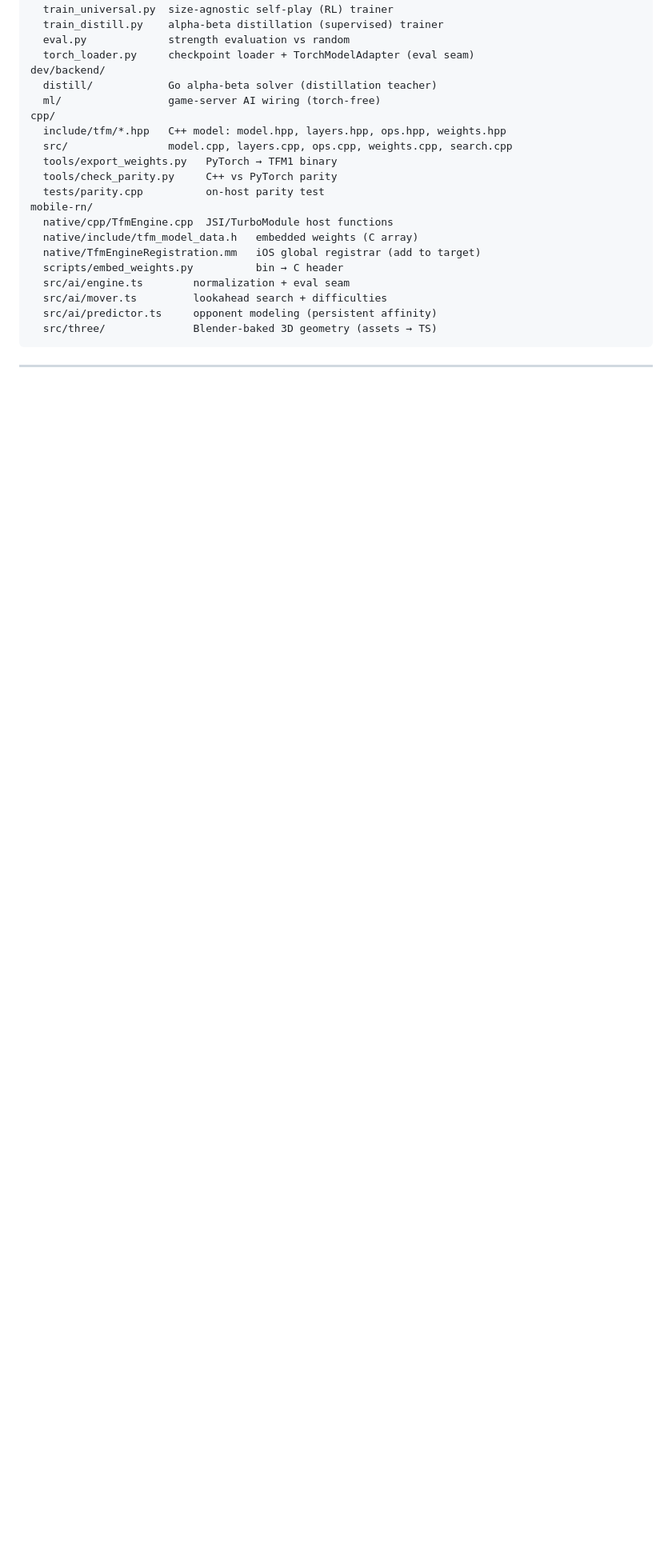
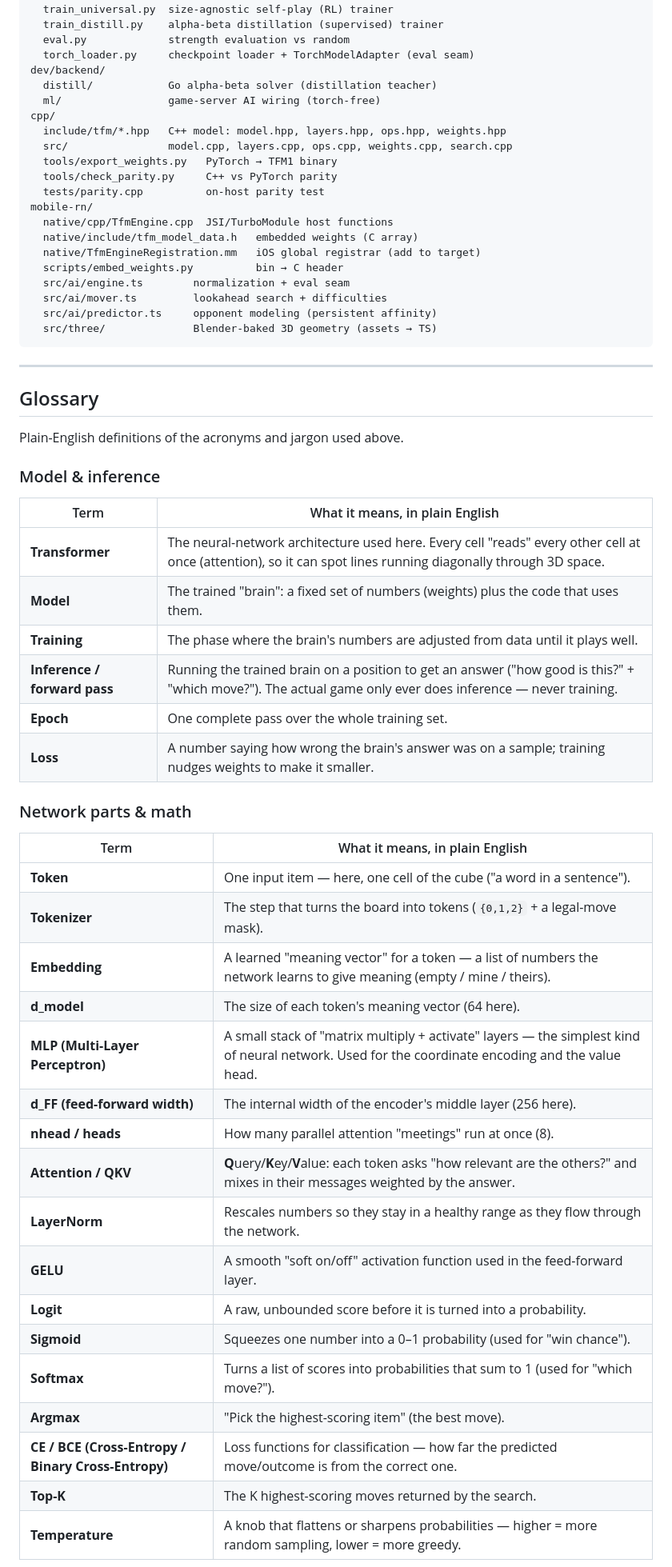
Before and after one commit to darkslayer-ns/3d-tiktactoe, a Markdown page: README.md, the part around one of its changes. Shown at 80% size. GitHub-like rendering; blank space fills up the shorter version.

```diff
--- a/README.md
+++ b/README.md
@@ -727,3 +727,40 @@ mobile-rn/
 
 ---
 
+## Glossary
+
+Plain-English definitions of the acronyms and jargon used above.
+
+### Model & inference
+
+| Term | What it means, in plain English |
+|------|---------------------------------|
+| **Transformer** | The neural-network architecture used here. Every cell "reads" every other cell at once (attention), so it can spot lines running diagonally through 3D space. |
+| **Model** | The trained "brain": a fixed set of numbers (weights) plus the code that uses them. |
+| **Training** | The phase where the brain's numbers are adjusted from data until it plays well. |
+| **Inference / forward pass** | Running the trained brain on a position to get an answer ("how good is this?" + "which move?"). The actual game only ever does inference — never training. |
+| **Epoch** | One complete pass over the whole training set. |
+| **Loss** | A number saying how wrong the brain's answer was on a sample; training nudges weights to make it smaller. |
+
+### Network parts & math
+
+| Term | What it means, in plain English |
+|------|---------------------------------|
+| **Token** | One input item — here, one cell of the cube ("a word in a sentence"). |
+| **Tokenizer** | The step that turns the board into tokens (`{0,1,2}` + a legal-move mask). |
+| **Embedding** | A learned "meaning vector" for a token — a list of numbers the network learns to give meaning (empty / mine / theirs). |
+| **d_model** | The size of each token's meaning vector (64 here). |
+| **MLP (Multi-Layer Perceptron)** | A small stack of "matrix multiply + activate" layers — the simplest kind of neural network. Used for the coordinate encoding and the value head. |
+| **d_FF (feed-forward width)** | The internal width of the encoder's middle layer (256 here). |
+| **nhead / heads** | How many parallel attention "meetings" run at once (8). |
+| **Attention / QKV** | **Q**uery/**K**ey/**V**alue: each token asks "how relevant are the others?" and mixes in their messages weighted by the answer. |
+| **LayerNorm** | Rescales numbers so they stay in a healthy range as they flow through the network. |
+| **GELU** | A smooth "soft on/off" activation function used in the feed-forward layer. |
+| **Logit** | A raw, unbounded score before it is turned into a probability. |
+| **Sigmoid** | Squeezes one number into a 0–1 probability (used for "win chance"). |
+| **Softmax** | Turns a list of scores into probabilities that sum to 1 (used for "which move?"). |
+| **Argmax** | "Pick the highest-scoring item" (the best move). |
+| **CE / BCE (Cross-Entropy / Binary Cross-Entropy)** | Loss functions for classification — how far the predicted move/outcome is from the correct one. |
+| **Top-K** | The K highest-scoring moves returned by the search. |
+| **Temperature** | A knob that flattens or sharpens probabilities — higher = more random sampling, lower = more greedy. |
+
```
Also changed, not shown: other parts of README.md (+32 -0 lines).
